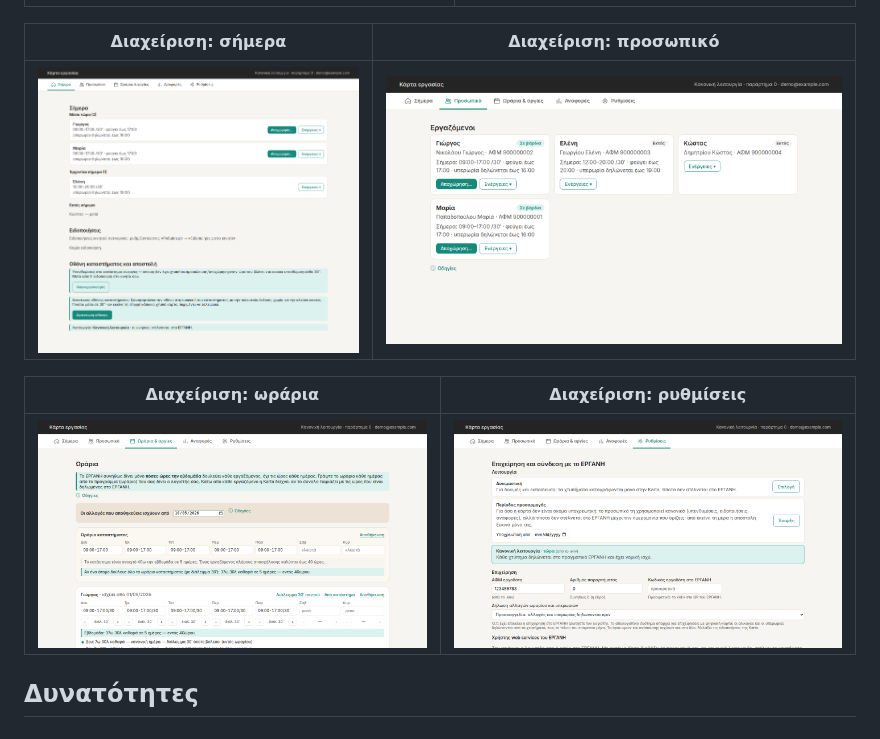
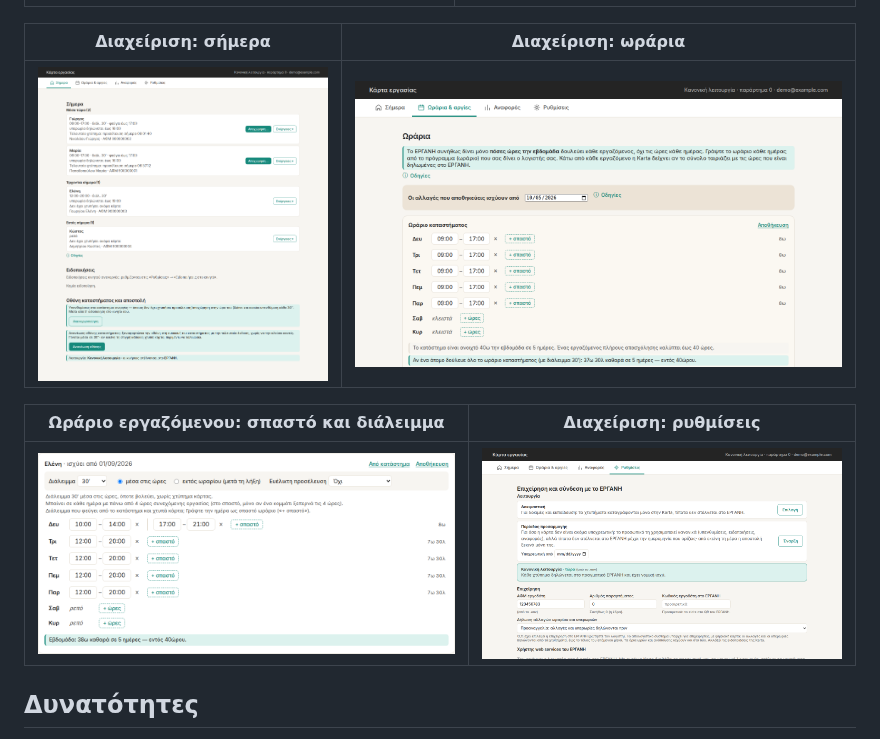
Before and after one commit to osergios/karta, a Markdown page: README.md, the part around the change. Drawn GitHub-style; pictures changed too: docs/screenshots/admin-schedule-card.png (added), docs/screenshots/admin-schedules.png, docs/screenshots/admin-settings.png.

Commit message:
Admin: merge «Προσωπικό» into «Σήμερα», last punch time, schedule editor with split shifts and one weekly break
Signed-off-by: osergios <osergios@users.noreply.github.com>

```diff
--- a/README.md
+++ b/README.md
@@ -32,13 +32,13 @@
 |---|---|
 | ![Αρχική οθόνη καταστήματος](docs/screenshots/kiosk.png) | ![Επιλογή εργαζόμενου](docs/screenshots/kiosk-pin.png) |
 
-| Διαχείριση: σήμερα | Διαχείριση: προσωπικό |
+| Διαχείριση: σήμερα | Διαχείριση: ωράρια |
 |---|---|
-| ![Διαχείριση, σήμερα](docs/screenshots/admin-today.png) | ![Διαχείριση, προσωπικό](docs/screenshots/admin-staff.png) |
+| ![Διαχείριση, σήμερα: ποιος είναι μέσα, ποιος έρχεται, τελευταίο χτύπημα](docs/screenshots/admin-today.png) | ![Διαχείριση, εβδομαδιαία ωράρια](docs/screenshots/admin-schedules.png) |
 
-| Διαχείριση: ωράρια | Διαχείριση: ρυθμίσεις |
+| Ωράριο εργαζόμενου: σπαστό και διάλειμμα | Διαχείριση: ρυθμίσεις |
 |---|---|
-| ![Διαχείριση, εβδομαδιαία ωράρια](docs/screenshots/admin-schedules.png) | ![Διαχείριση, ρυθμίσεις: λειτουργία και σύνδεση με το ΕΡΓΑΝΗ](docs/screenshots/admin-settings.png) |
+| ![Ωράριο εργαζόμενου με σπαστό ωράριο τη Δευτέρα και διάλειμμα 30′](docs/screenshots/admin-schedule-card.png) | ![Διαχείριση, ρυθμίσεις: λειτουργία και σύνδεση με το ΕΡΓΑΝΗ](docs/screenshots/admin-settings.png) |
 
 ## Δυνατότητες
 
```
Also changed, not shown: CHANGES.md (+31 -0 lines), docs/releases/v1.8.0.md (added, +72 -0 lines), 7 other files.
